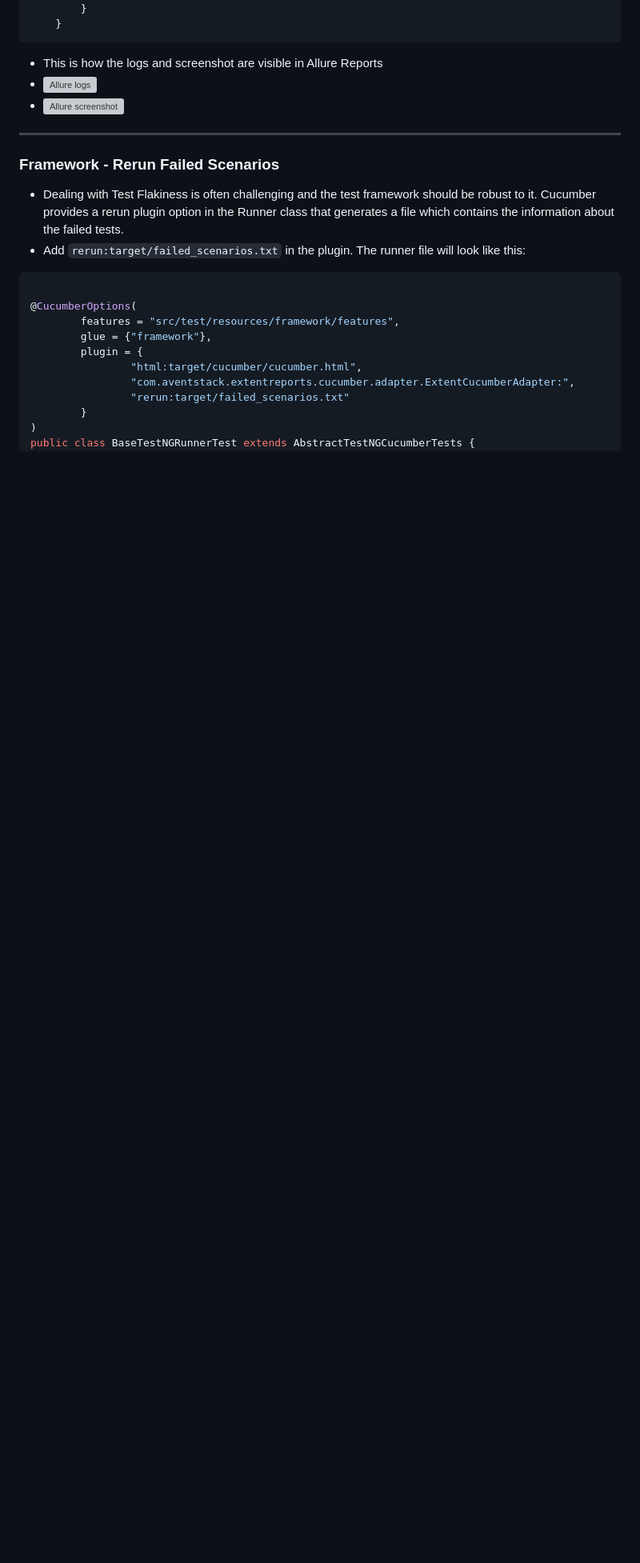
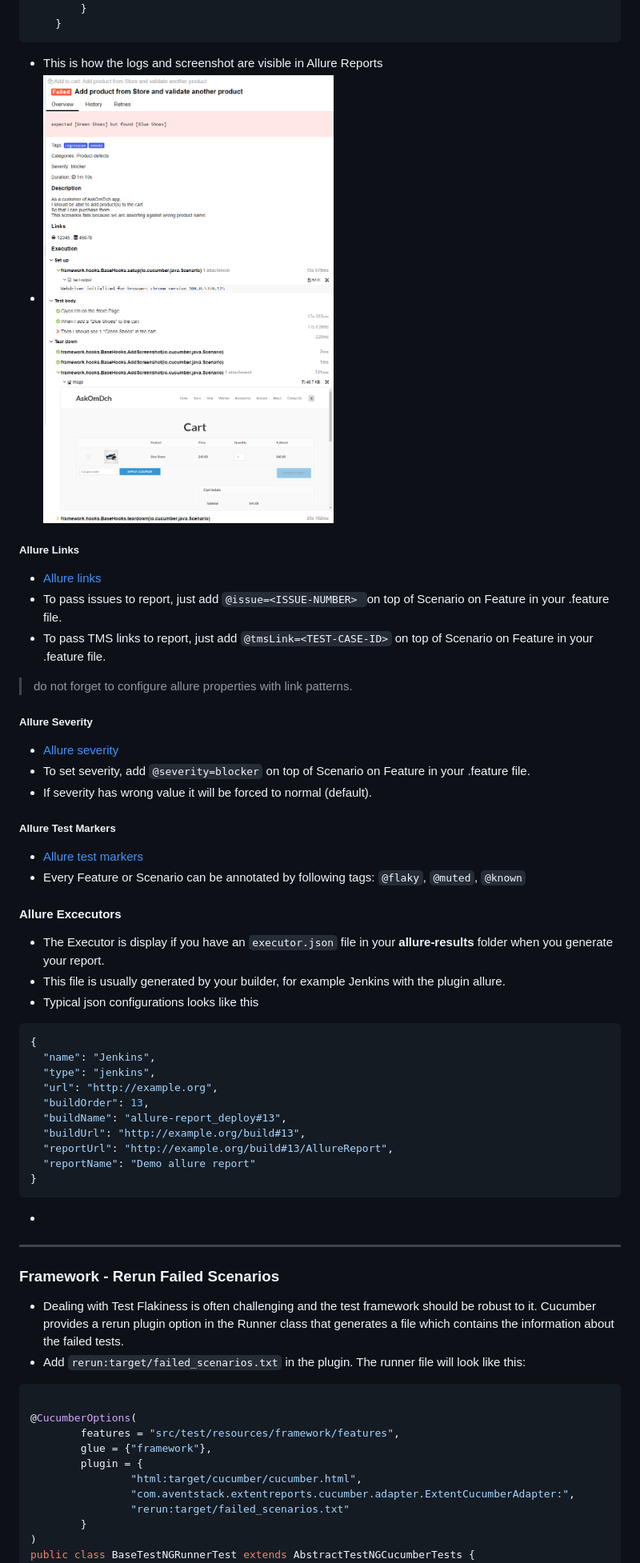
Before and after one commit to itkhanz/selenium-frameworks, a Markdown page: CucumberBDD-OC/README.md, the part around the change printed below. Shown: that part at 80% size. Drawn GitHub-style; pictures changed too: CucumberBDD-OC/doc/allure-logs-screenshot.png (added); blank space fills up the shorter version; grey boxes are pictures that could not be loaded.

Commit message:
Allure links, severity, marker tags

`````diff
--- a/CucumberBDD-OC/README.md
+++ b/CucumberBDD-OC/README.md
@@ -1505,8 +1506,40 @@ allure.link.tms.pattern=https://example.org/browse/{}
     }
 ````
 * This is how the logs and screenshot are visible in Allure Reports
-* <img src="doc/allure-logs.JPG" alt="Allure logs" width="850">
-* <img src="doc/allure-screenshot.JPG" alt="Allure screenshot" width="837">
+* <img src="doc/allure-logs-screenshot.png" alt="Allure logs" width="874">
+
+##### Allure Links
+* [Allure links](https://docs.qameta.io/allure/#_links_4)
+* To pass issues to report, just add `@issue=<ISSUE-NUMBER> `on top of Scenario on Feature in your .feature file.
+* To pass TMS links to report, just add `@tmsLink=<TEST-CASE-ID>` on top of Scenario on Feature in your .feature file.
+> do not forget to configure allure properties with link patterns.
+
+##### Allure Severity
+* [Allure severity](https://docs.qameta.io/allure/#_severity_4)
+* To set severity, add `@severity=blocker` on top of Scenario on Feature in your .feature file.
+* If severity has wrong value it will be forced to normal (default).
+
+##### Allure Test Markers
+* [Allure test markers](https://docs.qameta.io/allure/#_test_markers)
+* Every Feature or Scenario can be annotated by following tags: `@flaky`, `@muted`, `@known`
+
+#### Allure Excecutors
+* The Executor is display if you have an `executor.json` file in your **allure-results** folder when you generate your report.
+* This file is usually generated by your builder, for example Jenkins with the plugin allure.
+* Typical json configurations looks like this
+````json
+{
+  "name": "Jenkins",
+  "type": "jenkins",
+  "url": "http://example.org",
+  "buildOrder": 13,
+  "buildName": "allure-report_deploy#13",
+  "buildUrl": "http://example.org/build#13",
+  "reportUrl": "http://example.org/build#13/AllureReport",
+  "reportName": "Demo allure report"
+}
+````
+*
 ---
 
 ### Framework - Rerun Failed Scenarios
`````
Also changed, not shown: other parts of CucumberBDD-OC/README.md (+1 -0 lines), CucumberBDD-OC/doc/allure-local.JPG (added), 3 other files.
